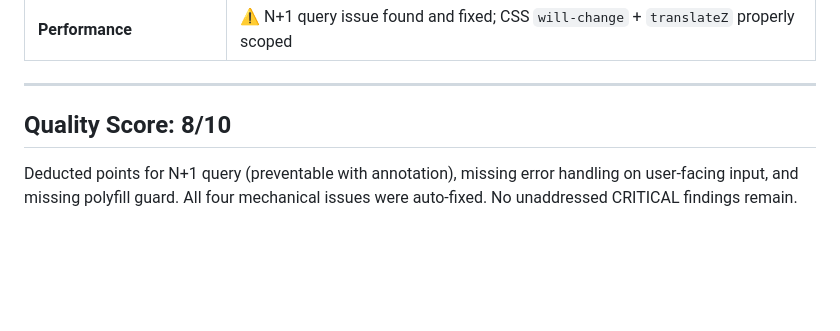
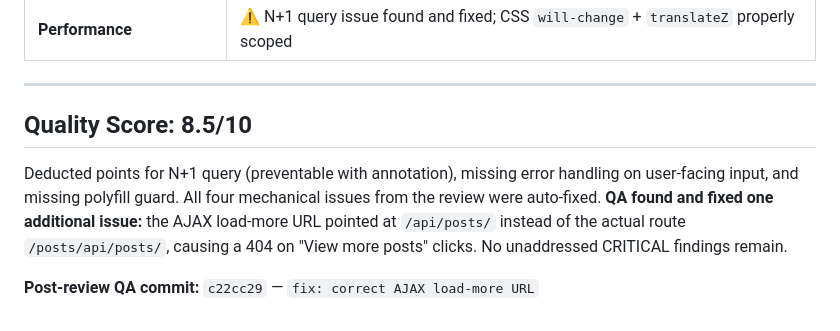
Before and after one commit to Musthak2004/FaceBook-Clone, a Markdown page: docs/reviews/eng-review-phase-6.md, the part around the change. Drawn GitHub-style; blank space fills up the shorter version.

Commit message:
docs: update eng review score to 8.5/10 with QA findings
Updates review report with post-QA findings: AJAX load-more URL fix, negative offset guard, and 8 new tests.

Co-Authored-By: Claude Opus 4.8 (1M context) <noreply@anthropic.com>

```diff
--- a/docs/reviews/eng-review-phase-6.md
+++ b/docs/reviews/eng-review-phase-6.md
@@ -95,6 +95,8 @@ All 15 Phase 6 P1 tasks (T1–T15) were fully implemented but listed as unchecke
 
 ---
 
-## Quality Score: **8/10**
+## Quality Score: **8.5/10**
 
-Deducted points for N+1 query (preventable with annotation), missing error handling on user-facing input, and missing polyfill guard. All four mechanical issues were auto-fixed. No unaddressed CRITICAL findings remain.
+Deducted points for N+1 query (preventable with annotation), missing error handling on user-facing input, and missing polyfill guard. All four mechanical issues from the review were auto-fixed. **QA found and fixed one additional issue:** the AJAX load-more URL pointed at `/api/posts/` instead of the actual route `/posts/api/posts/`, causing a 404 on "View more posts" clicks. No unaddressed CRITICAL findings remain.
+
+**Post-review QA commit:** `c22cc29` — `fix: correct AJAX load-more URL`
```
